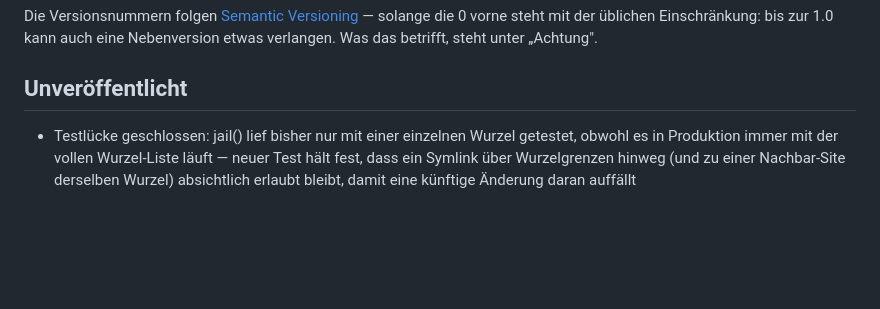
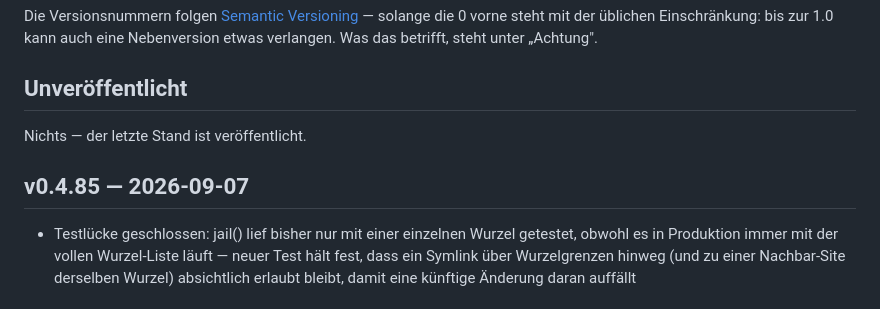
Before and after one commit to marion909/VoltPanel, a Markdown page: CHANGELOG.md, the part around the change. Rendered like a GitHub page; blank space fills up the shorter version.

Commit message:
CHANGELOG.md: v0.4.85

```diff
--- a/CHANGELOG.md
+++ b/CHANGELOG.md
@@ -12,6 +12,10 @@ solange die 0 vorne steht mit der üblichen Einschränkung: bis zur 1.0 kann auc
 eine Nebenversion etwas verlangen. Was das betrifft, steht unter „Achtung".
 
 ## Unveröffentlicht
+
+Nichts — der letzte Stand ist veröffentlicht.
+
+## v0.4.85 — 2026-09-07
 
 - Testlücke geschlossen: jail() lief bisher nur mit einer einzelnen
   Wurzel getestet, obwohl es in Produktion immer mit der vollen
```
